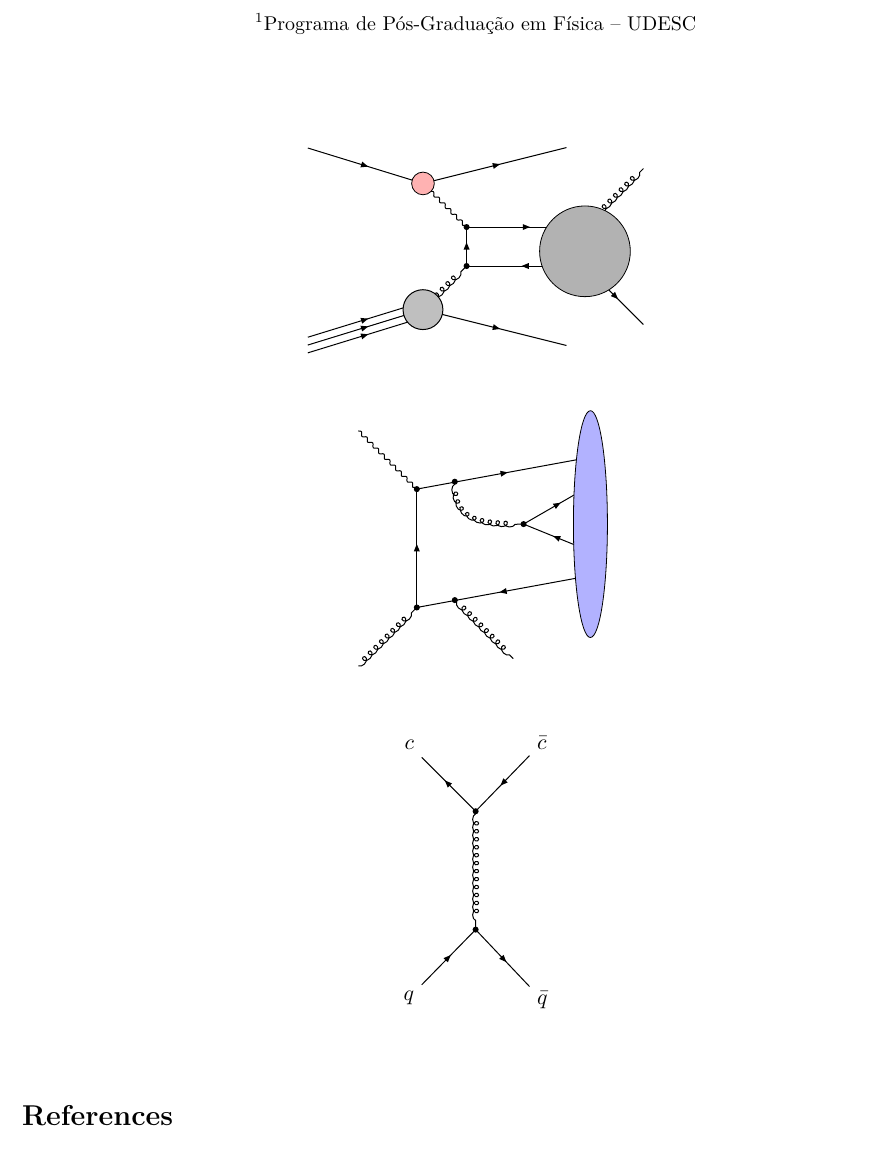
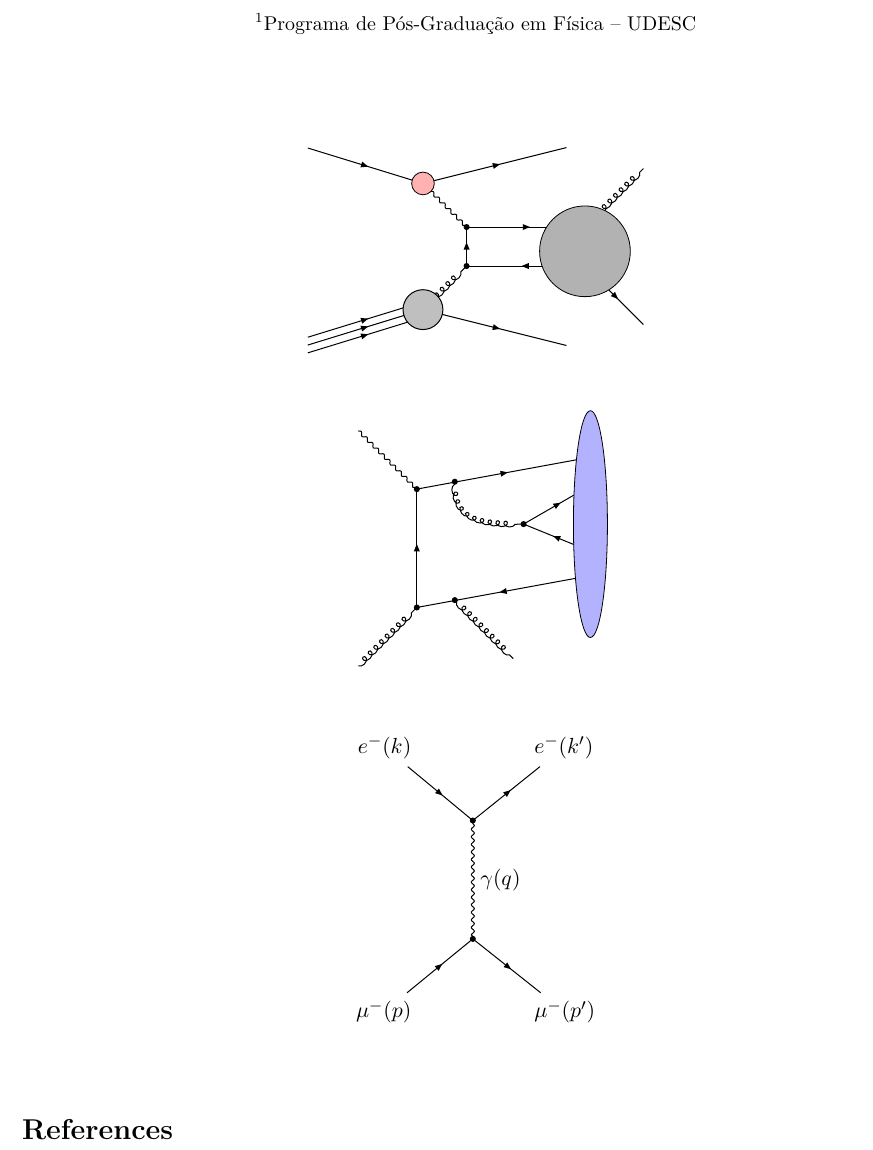
Before and after one commit to physikices/TikZ-feynhandDiagrams, a LaTeX document (main.tex, which reads img/eletron-muon-scattering.tikz): part of the page, cut so that both start at the same text. Compiled offline with pdfLaTeX.

Commit message:
feat: electron muon scattering diagram

```diff
--- /dev/null
+++ b/img/eletron-muon-scattering.tikz
@@ -0,0 +1,17 @@
+% --------------------------------------------- %
+% electron-muon scattering
+% --------------------------------------------- %
+\begin{feynhand}
+  \vertex[dot] (v1) {};
+  \node[dot] (v2) [below=2cm of v1] {};
+  \node (e_in) [above left=1.3cm of v1] {$e^{-}(k)$};
+  \node (e_out) [above right=1.3cm of v1] {$e^{-}(k^{\prime})$};
+  \node (m_in) [below left=1.3cm of v2] {$\mu^{-}(p)$};
+  \node (m_out) [below right=1.3cm of v2] {$\mu^{-}(p^{\prime})$};
+
+  \propag[pho] (v1) to [edge label =$\gamma(q)$] (v2);
+  \propag[fer] (e_in) to (v1);
+  \propag[antfer] (e_out) to (v1);
+  \propag[fer] (m_in) to (v2);
+  \propag[antfer] (m_out) to (v2);
+\end{feynhand}
--- a/main.tex
+++ b/main.tex
@@ -100,7 +100,7 @@
 \begin{figure}[htb!]
   \centering
   \begin{tikzpicture}
-    \input{img/cq2CQ.tikz}
+    \input{img/eletron-muon-scattering.tikz}
   \end{tikzpicture}
 \end{figure}
 
```
